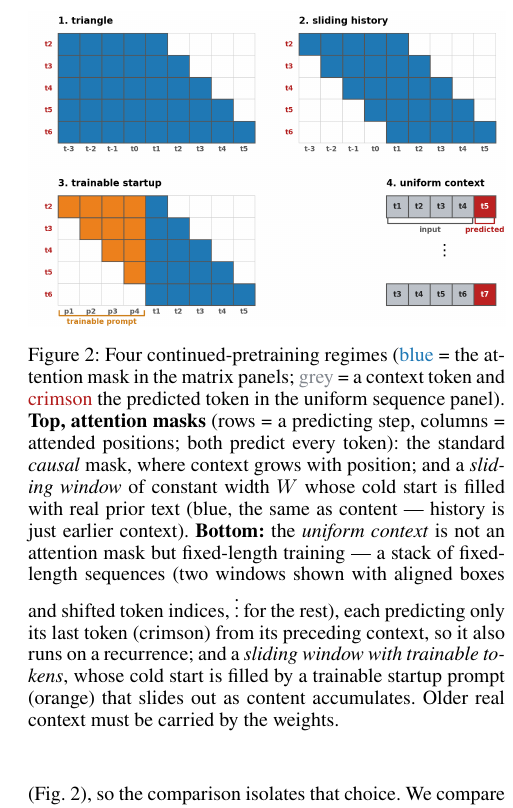
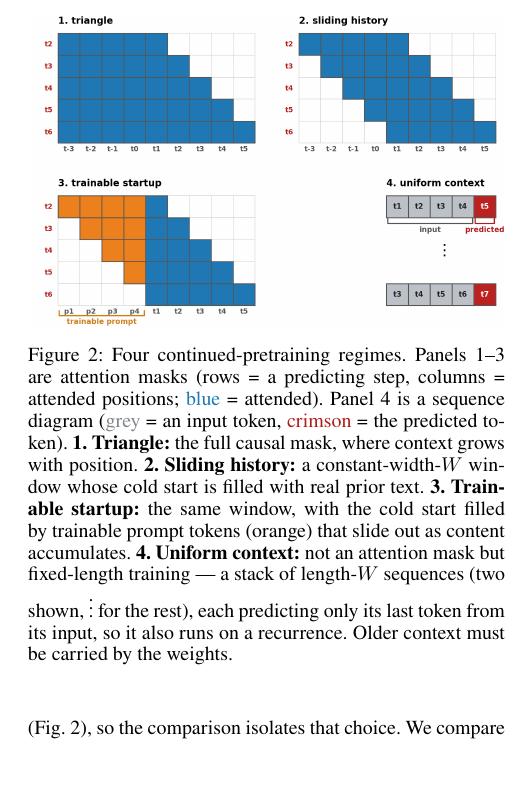
Before and after one commit to zizhao-hu/context-is-the-new-weight, a LaTeX paper (paper/attention-sink/main.tex): part of one column of page 3 of 8, cut at the place of the change, the shorter picture padded with empty space. Compiled offline with pdfLaTeX.

Commit message:
paper: rewrite windowed-figure caption for the renamed/restructured panels (triangle / sliding history / trainable startup / uniform context)

```diff
--- a/paper/attention-sink/main.tex
+++ b/paper/attention-sink/main.tex
@@ -77,7 +77,7 @@ We state four hypotheses, each a claim presented with its mechanism and the expe
 \begin{figure}[t]
 \centering
 \includegraphics[width=\linewidth]{figures/windowed_attention.png}
-\caption{Four continued-pretraining regimes (\textcolor[rgb]{0.12,0.47,0.71}{blue} = the attention mask in the matrix panels; \textcolor[rgb]{0.5,0.52,0.55}{grey} = a context token and \textcolor[rgb]{0.70,0.11,0.11}{crimson} the predicted token in the uniform sequence panel). \textbf{Top, attention masks} (rows = a predicting step, columns = attended positions; both predict every token): the standard \emph{causal} mask, where context grows with position; and a \emph{sliding window} of constant width $W$ whose cold start is filled with real prior text (blue, the same as content --- history is just earlier context). \textbf{Bottom:} the \emph{uniform context} is not an attention mask but fixed-length training --- a stack of fixed-length sequences (two windows shown with aligned boxes and shifted token indices, $\vdots$ for the rest), each predicting only its last token (crimson) from its preceding context, so it also runs on a recurrence; and a \emph{sliding window with trainable tokens}, whose cold start is filled by a trainable startup prompt (orange) that slides out as content accumulates. Older real context must be carried by the weights.}
+\caption{Four continued-pretraining regimes. Panels 1--3 are attention masks (rows = a predicting step, columns = attended positions; \textcolor[rgb]{0.12,0.47,0.71}{blue} = attended). Panel 4 is a sequence diagram (\textcolor[rgb]{0.5,0.52,0.55}{grey} = an input token, \textcolor[rgb]{0.70,0.11,0.11}{crimson} = the predicted token). \textbf{1. Triangle:} the full causal mask, where context grows with position. \textbf{2. Sliding history:} a constant-width-$W$ window whose cold start is filled with real prior text. \textbf{3. Trainable startup:} the same window, with the cold start filled by trainable prompt tokens (orange) that slide out as content accumulates. \textbf{4. Uniform context:} not an attention mask but fixed-length training --- a stack of length-$W$ sequences (two shown, $\vdots$ for the rest), each predicting only its last token from its input, so it also runs on a recurrence. Older context must be carried by the weights.}
 \label{fig:sliding-history}
 \end{figure}
 
```
